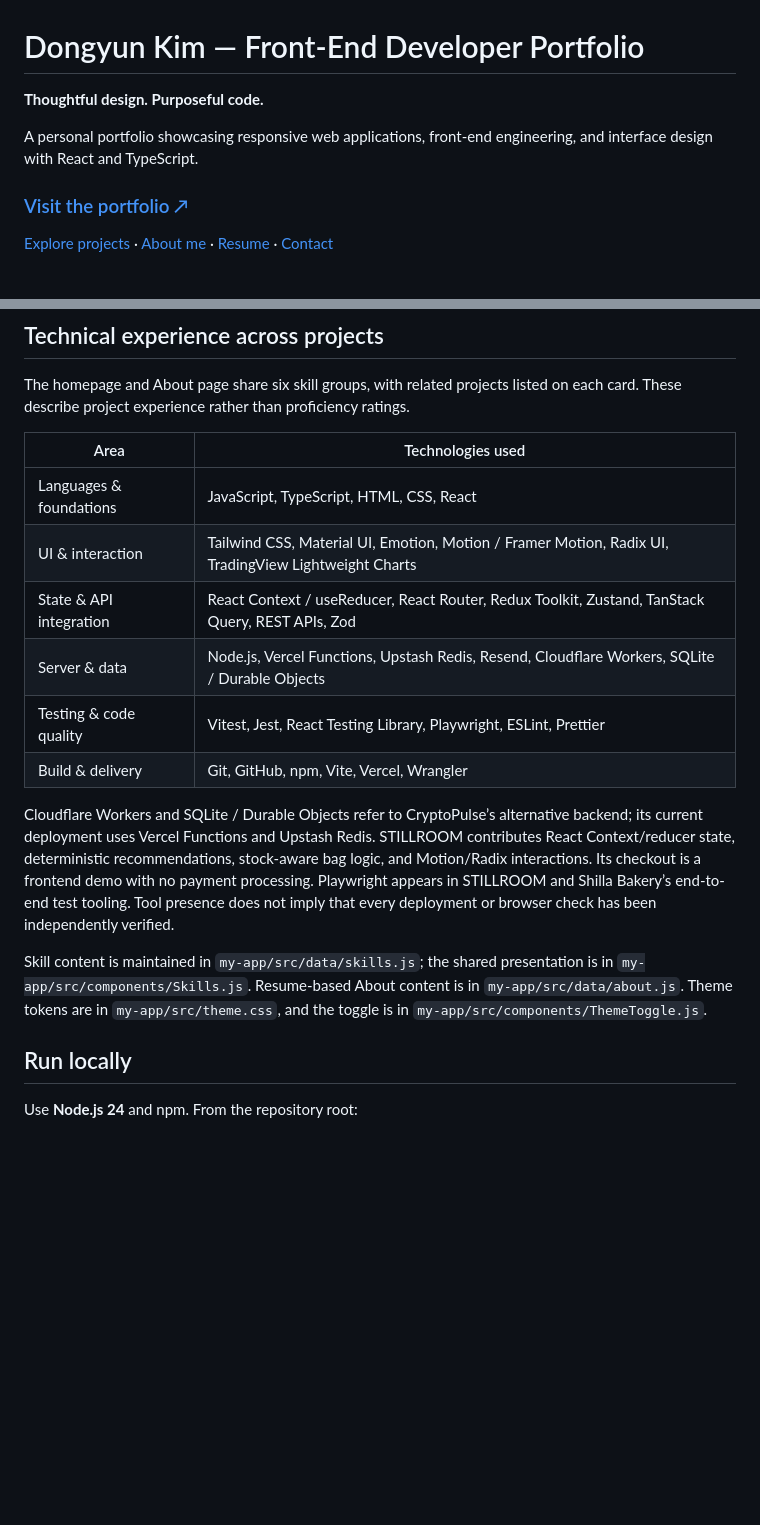
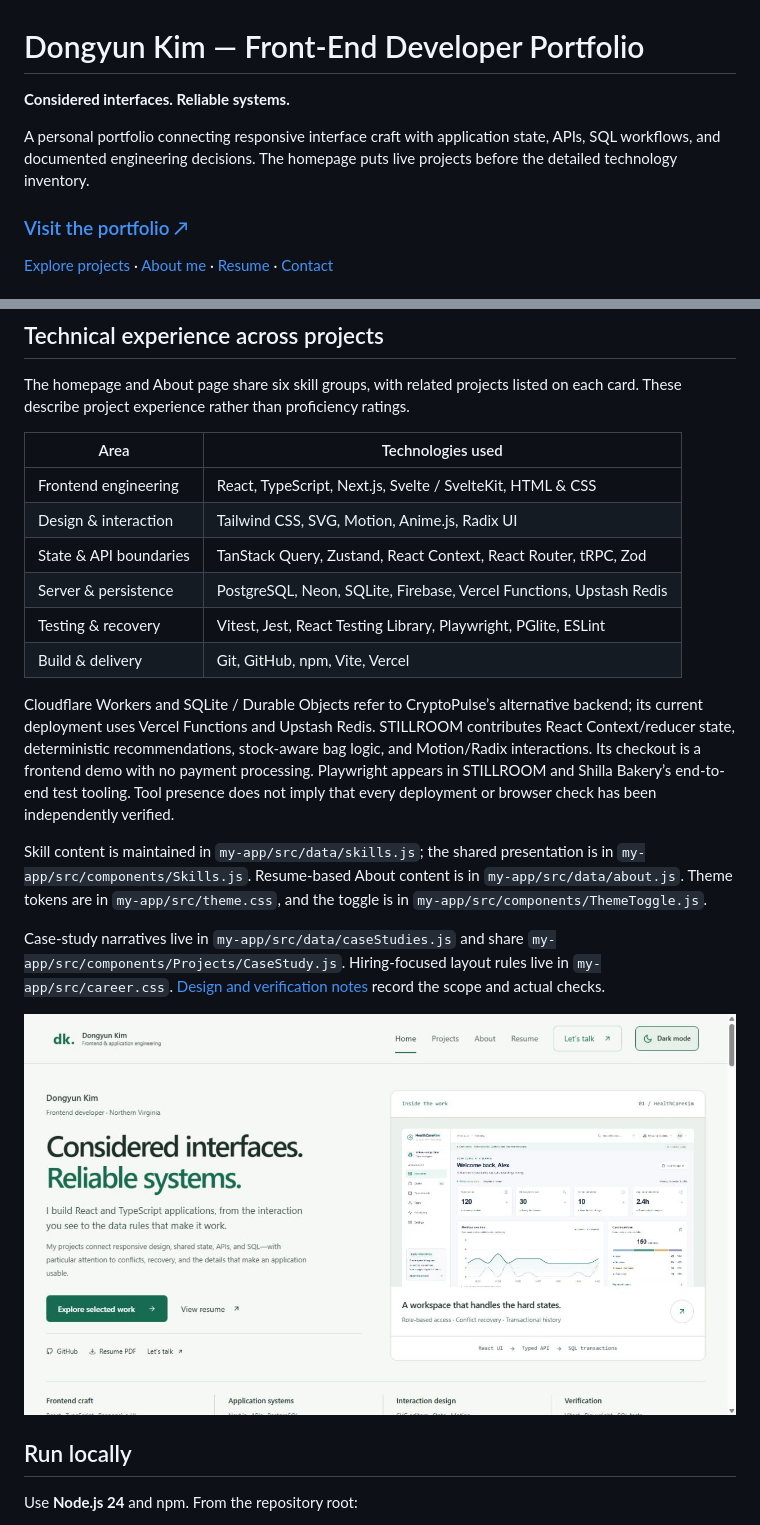
Before and after one commit to dongyunkim96/Main-Portfolio, a Markdown page: README.md, 2 parts joined by grey strips. Drawn GitHub-style; pictures changed too: docs/screenshots/home-light.jpg (added); blank space fills up the shorter version.

Commit message:
Present portfolio through engineering evidence and case studies

```diff
--- a/README.md
+++ b/README.md
@@ -1,8 +1,8 @@
 # Dongyun Kim — Front-End Developer Portfolio
 
-**Thoughtful design. Purposeful code.**
+**Considered interfaces. Reliable systems.**
 
-A personal portfolio showcasing responsive web applications, front-end engineering, and interface design with React and TypeScript.
+A personal portfolio connecting responsive interface craft with application state, APIs, SQL workflows, and documented engineering decisions. The homepage puts live projects before the detailed technology inventory.
 
 ### [Visit the portfolio ↗](https://dongyunkim.vercel.app/)
 
@@ -60,16 +66,20 @@ The homepage and About page share six skill groups, with related projects listed
 
 | Area | Technologies used |
 | --- | --- |
-| Languages & foundations | JavaScript, TypeScript, HTML, CSS, React |
-| UI & interaction | Tailwind CSS, Material UI, Emotion, Motion / Framer Motion, Radix UI, TradingView Lightweight Charts |
-| State & API integration | React Context / useReducer, React Router, Redux Toolkit, Zustand, TanStack Query, REST APIs, Zod |
-| Server & data | Node.js, Vercel Functions, Upstash Redis, Resend, Cloudflare Workers, SQLite / Durable Objects |
-| Testing & code quality | Vitest, Jest, React Testing Library, Playwright, ESLint, Prettier |
-| Build & delivery | Git, GitHub, npm, Vite, Vercel, Wrangler |
+| Frontend engineering | React, TypeScript, Next.js, Svelte / SvelteKit, HTML & CSS |
+| Design & interaction | Tailwind CSS, SVG, Motion, Anime.js, Radix UI |
+| State & API boundaries | TanStack Query, Zustand, React Context, React Router, tRPC, Zod |
+| Server & persistence | PostgreSQL, Neon, SQLite, Firebase, Vercel Functions, Upstash Redis |
+| Testing & recovery | Vitest, Jest, React Testing Library, Playwright, PGlite, ESLint |
+| Build & delivery | Git, GitHub, npm, Vite, Vercel |
 
 Cloudflare Workers and SQLite / Durable Objects refer to CryptoPulse’s alternative backend; its current deployment uses Vercel Functions and Upstash Redis. STILLROOM contributes React Context/reducer state, deterministic recommendations, stock-aware bag logic, and Motion/Radix interactions. Its checkout is a frontend demo with no payment processing. Playwright appears in STILLROOM and Shilla Bakery’s end-to-end test tooling. Tool presence does not imply that every deployment or browser check has been independently verified.
 
 Skill content is maintained in `my-app/src/data/skills.js`; the shared presentation is in `my-app/src/components/Skills.js`. Resume-based About content is in `my-app/src/data/about.js`. Theme tokens are in `my-app/src/theme.css`, and the toggle is in `my-app/src/components/ThemeToggle.js`.
+
+Case-study narratives live in `my-app/src/data/caseStudies.js` and share `my-app/src/components/Projects/CaseStudy.js`. Hiring-focused layout rules live in `my-app/src/career.css`. [Design and verification notes](docs/employer-redesign.md) record the scope and actual checks.
+
+![Portfolio homepage in light mode](docs/screenshots/home-light.jpg)
 
 ## Run locally
 
```
Also changed, not shown: other parts of README.md (+9 -2 lines), docs/employer-redesign.md (added, +32 -0 lines), docs/screenshots/case-study-desktop.jpg (added), docs/screenshots/home-dark.jpg (added), docs/screenshots/home-mobile.jpg (added), 11 other files.
